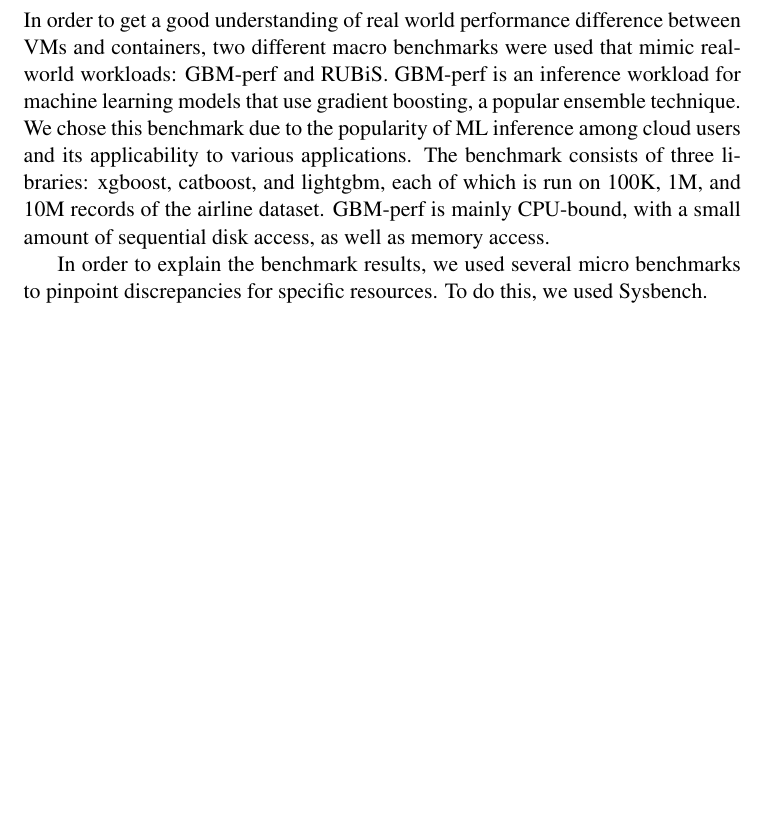
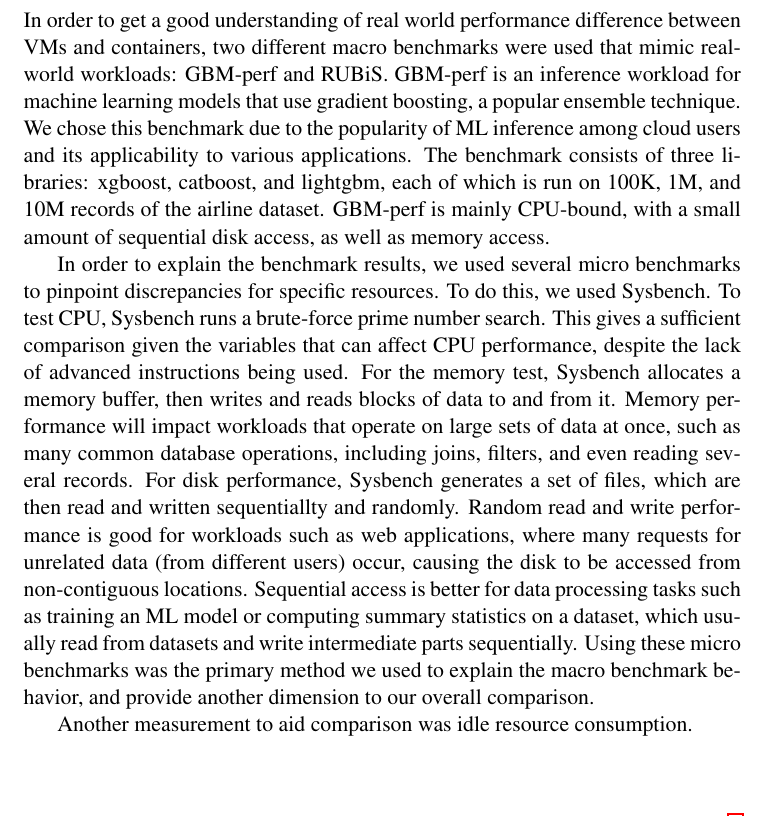
Before and after one commit to heshananupama/cloud_computing_repository, a LaTeX document (reports/final/final.tex): part of page 3 of 3 before the commit and part of page 3 of 4 after it, cut so that both start at the same text, the shorter picture padded with empty space. Compiled offline with pdfLaTeX; a LaTeX package or settings file that is missing is left out.

Commit message:
write sysbench key ideas section

```diff
--- a/reports/final/final.tex
+++ b/reports/final/final.tex
@@ -75,7 +75,9 @@
 
 In order to get a good understanding of real world performance difference between VMs and containers, two different macro benchmarks were used that mimic real-world workloads: GBM-perf and RUBiS. GBM-perf is an inference workload for machine learning models that use gradient boosting, a popular ensemble technique. We chose this benchmark due to the popularity of ML inference among cloud users and its applicability to various applications. The benchmark consists of three libraries: xgboost, catboost, and lightgbm, each of which is run on 100K, 1M, and 10M records of the airline dataset. GBM-perf is mainly CPU-bound, with a small amount of sequential disk access, as well as memory access.
 
-In order to explain the benchmark results, we used several micro benchmarks to pinpoint discrepancies for specific resources. To do this, we used Sysbench.
+In order to explain the benchmark results, we used several micro benchmarks to pinpoint discrepancies for specific resources. To do this, we used Sysbench. To test CPU, Sysbench runs a brute-force prime number search. This gives a sufficient comparison given the variables that can affect CPU performance, despite the lack of advanced instructions being used. For the memory test, Sysbench allocates a memory buffer, then writes and reads blocks of data to and from it. Memory performance will impact workloads that operate on large sets of data at once, such as many common database operations, including joins, filters, and even reading several records. For disk performance, Sysbench generates a set of files, which are then read and written sequentiallty and randomly. Random read and write performance is good for workloads such as web applications, where many requests for unrelated data (from different users) occur, causing the disk to be accessed from non-contiguous locations. Sequential access is better for data processing tasks such as training an ML model or computing summary statistics on a dataset, which usually read from datasets and write intermediate parts sequentially. Using these micro benchmarks was the primary method we used to explain the macro benchmark behavior, and provide another dimension to our overall comparison.
+
+Another measurement to aid comparison was idle resource consumption.
 
 \section{Evaluation}
 
```
